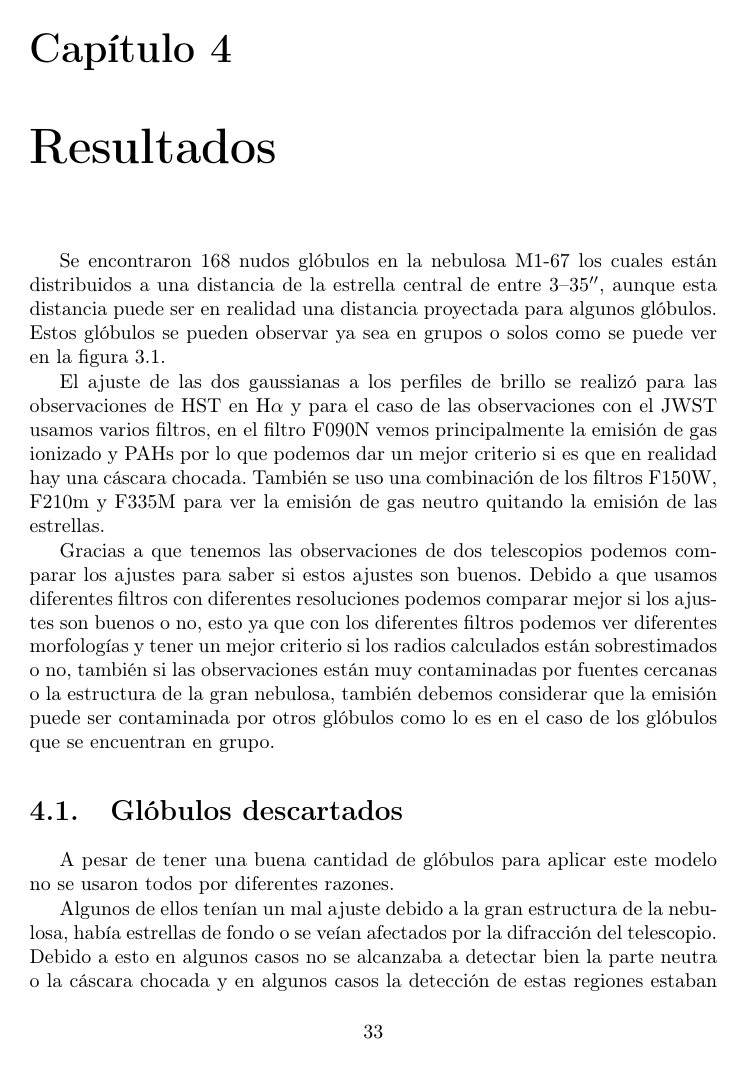
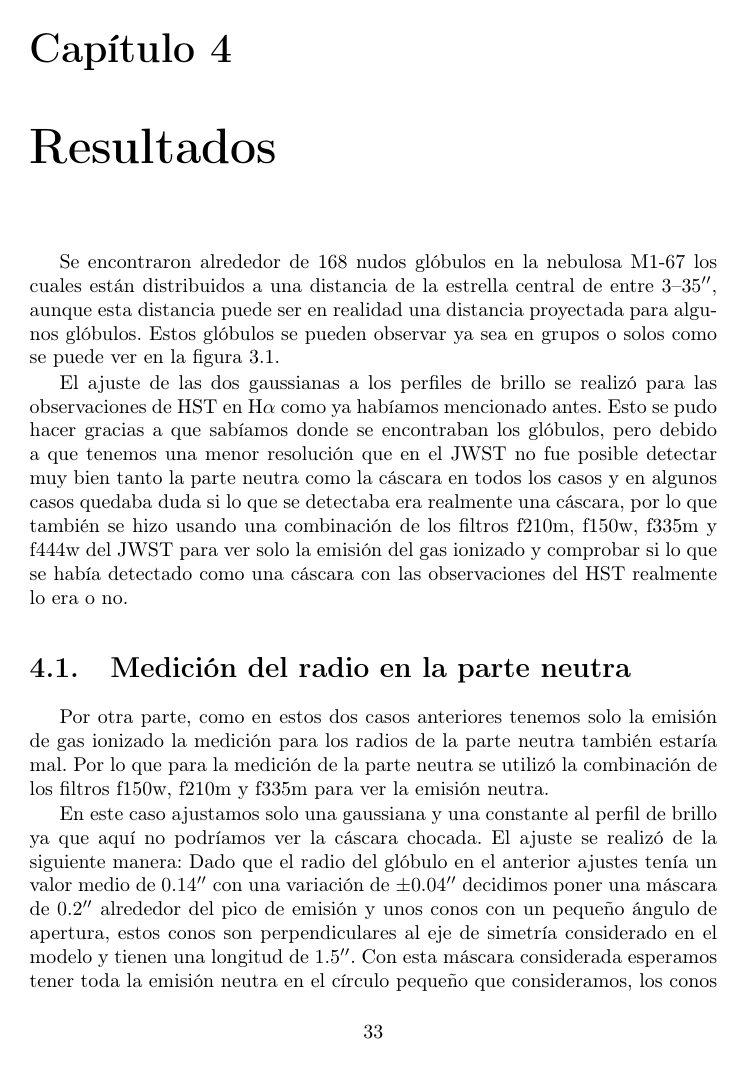
Before and after one commit to will-henney/msc-thesis-roberto-reyes, a LaTeX thesis (tesis.tex): page 33 of 60. Compiled offline with pdfLaTeX.

Commit message:
Roberto changes 2024-08-26

```diff
--- a/tesis.tex
+++ b/tesis.tex
@@ -432,15 +432,19 @@ y de ellos lo vcmaoa a considerar en equilibrio de ionización
 
 \chapter{Resultados}
 
-Se encontraron 168 nudos glóbulos en la nebulosa M1-67 los cuales están distribuidos a una distancia de la estrella central de entre 3--\SI{35}{\arcsecond}, aunque esta distancia puede ser en realidad una distancia proyectada para algunos glóbulos.  Estos glóbulos se pueden observar ya sea en grupos o solos como se puede ver en la figura \ref{fig:dis_nudos}.
+Se encontraron alrededor de 168 nudos glóbulos en la nebulosa M1-67 los cuales están distribuidos a una distancia de la estrella central de entre 3--\SI{35}{\arcsecond}, aunque esta distancia puede ser en realidad una distancia proyectada para algunos glóbulos.  Estos glóbulos se pueden observar ya sea en grupos o solos como se puede ver en la figura \ref{fig:dis_nudos}.
 
-El ajuste de las dos gaussianas a los perfiles de brillo se realizó para las observaciones de HST en H$\alpha$  y para el caso de las observaciones con el JWST usamos varios filtros, en el filtro F090N vemos principalmente la emisión de gas ionizado y  PAHs por lo que podemos dar un mejor criterio si es que en realidad hay una cáscara chocada. También se uso una combinación de los filtros F150W, F210m y F335M para ver la emisión de gas neutro quitando la emisión de las estrellas.
+El ajuste de las dos gaussianas a los perfiles de brillo se realizó para las observaciones de HST en H$\alpha$  como ya habíamos mencionado antes. Esto se pudo hacer gracias a que sabíamos donde se encontraban los glóbulos, pero debido a que tenemos una menor resolución que en el JWST no fue posible detectar muy bien tanto la parte neutra como la cáscara en todos los casos y en algunos casos quedaba duda si lo que se detectaba era realmente una cáscara, por lo que también se hizo usando una combinación de los filtros f210m, f150w, f335m y f444w del JWST para ver solo la emisión del gas ionizado y comprobar si lo que se había detectado como una cáscara con las observaciones del HST realmente lo era o no.
 
-Gracias a que tenemos las observaciones de dos telescopios podemos comparar los ajustes para saber si estos ajustes son buenos. Debido a que usamos diferentes filtros con diferentes resoluciones podemos comparar mejor si los ajustes son buenos o no, esto ya que con los diferentes filtros podemos ver diferentes morfologías y tener un mejor criterio si los radios calculados están sobrestimados o no, también si las observaciones están muy contaminadas por fuentes cercanas o la estructura de la gran nebulosa, también debemos considerar que la emisión puede ser contaminada por otros glóbulos como lo es en el caso de los glóbulos que se encuentran en grupo.
+\section{Medición del radio en la parte neutra}
+
+Por otra parte, como en estos dos casos anteriores tenemos solo la emisión de gas ionizado la medición para los radios de la parte neutra también estaría mal. Por lo que para la medición de la parte neutra se utilizó la combinación de los filtros f150w, f210m y f335m para ver la emisión neutra.
+
+En este caso ajustamos solo una gaussiana y una constante al perfil de brillo ya que aquí no podríamos ver la cáscara chocada. El ajuste se realizó de la siguiente manera: Dado que el radio del glóbulo en el anterior ajustes tenía un valor medio de \SI{0.14}{\arcsecond} con una variación de $\pm\SI{0.04}{\arcsecond}$ decidimos poner una máscara de \SI{0.2}{\arcsecond} alrededor del pico de emisión y unos conos con un pequeño ángulo de apertura, estos conos son perpendiculares al eje de simetría considerado en el modelo y tienen una longitud de \SI{1.5}{\arcsecond}. Con esta máscara considerada esperamos tener toda la emisión neutra en el círculo pequeño que consideramos, los conos nos servirán para calcular mejor la constante ajustada.
 
 \section{Glóbulos descartados}\label{Bad globules}
 
-A pesar de tener una buena cantidad de glóbulos para aplicar este modelo no se usaron todos por diferentes razones.
+A pesar de tener una buena cantidad de glóbulos para aplicar a este modelo no se usaron todos por diferentes razones.
 
 Algunos de ellos tenían un mal ajuste debido a la gran estructura de la nebulosa, había estrellas de fondo o se veían afectados por la difracción del telescopio.  Debido a esto en algunos casos no se alcanzaba a detectar bien la parte neutra o la cáscara chocada y en algunos casos la detección de estas regiones estaban mal en cuanto a sus tamaños.  Para esto ocupamos las observaciones en los dos telescopios ya que para el caso de las observaciones con el HST, que tiene menor resolución, se fijaba más en las grandes estructuras por lo que en algunos ajustes se veían afectados por la gran estructura de la nebulosa o estrellas de fondo. Sin embargo, debido a que las observaciones con JWST se ven muy afectadas por la difracción del telescopio, algunos glóbulos no fueron tomados en cuenta a pesar de que se pudiera observar una posible cáscara.
 
```
Also changed, not shown: tesis.tex (41 more changed lines).
